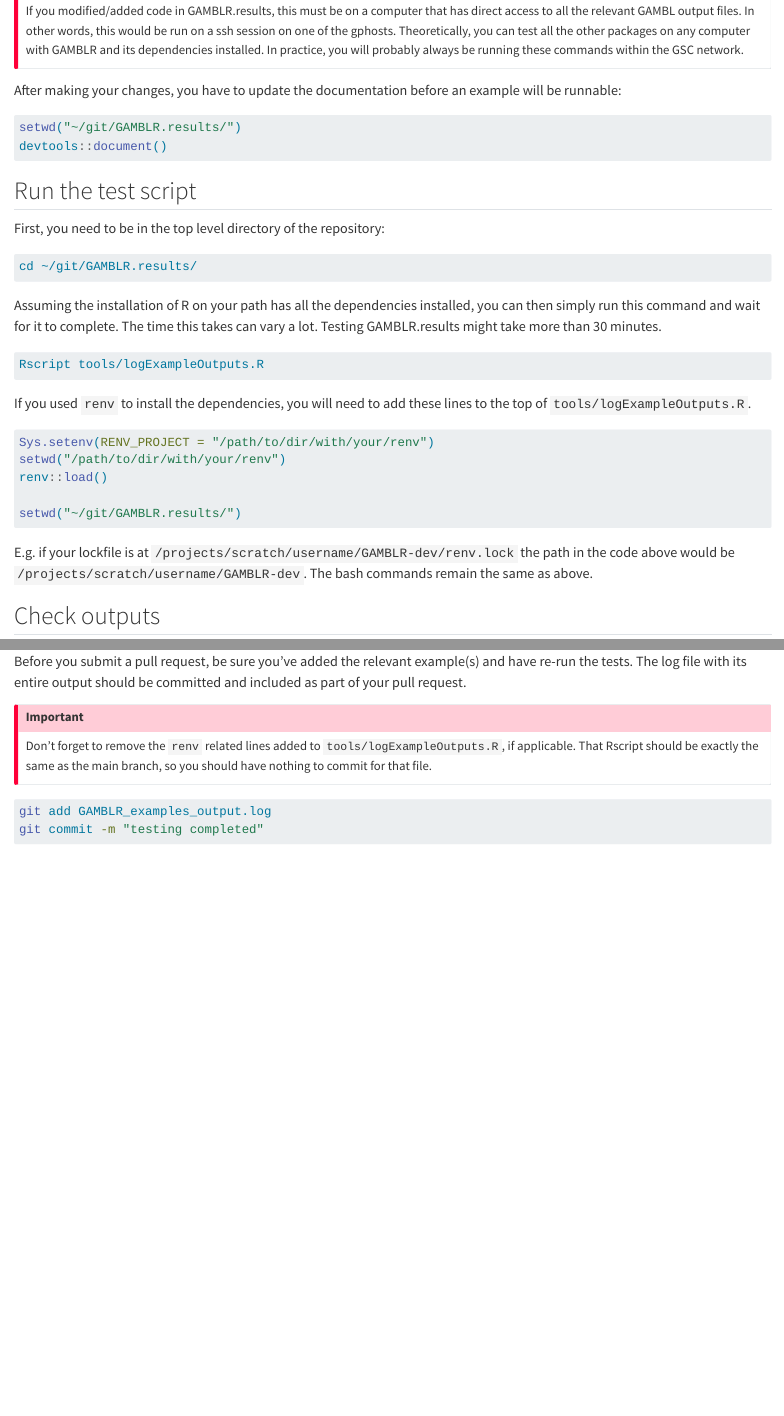
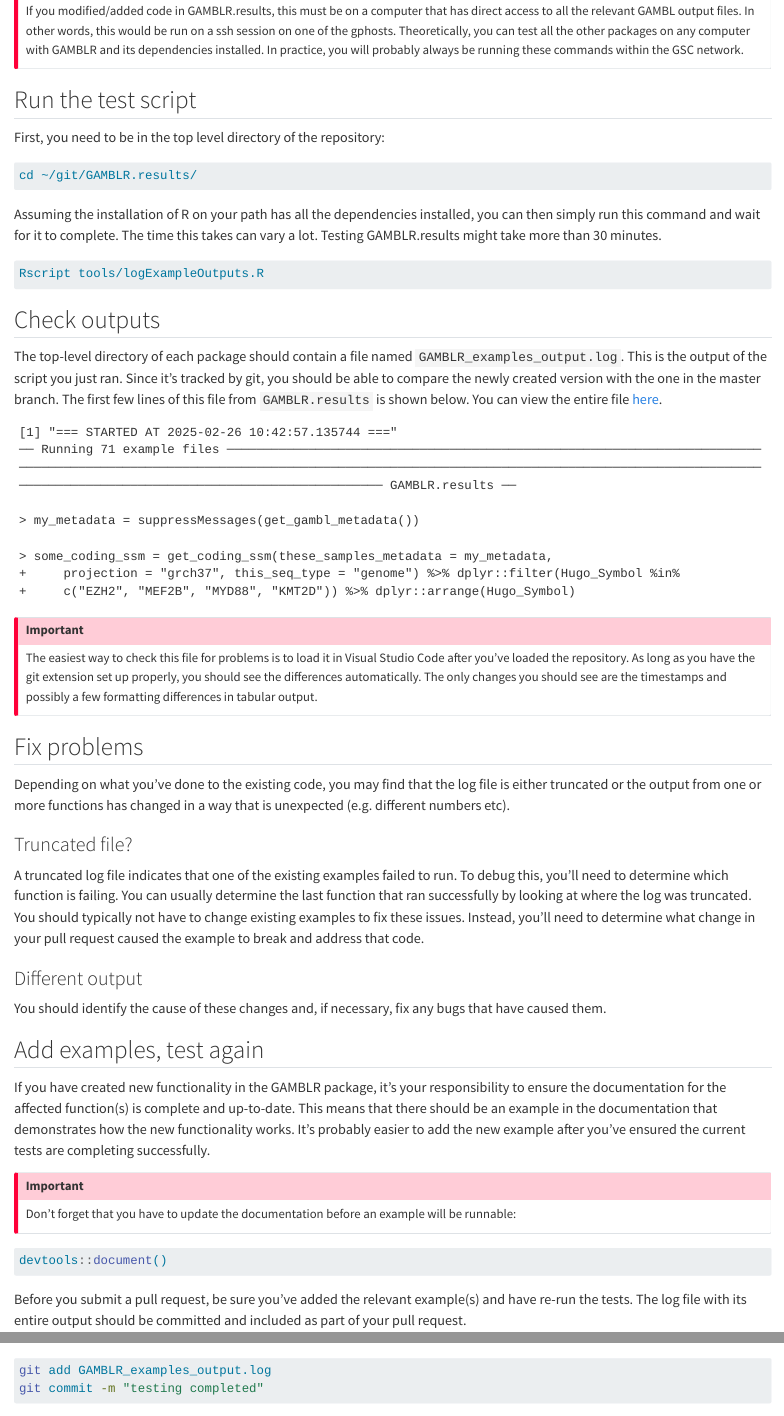
Before and after one commit to morinlab/GAMBLR.results, a Quarto document (vignettes/testing.qmd): the page in a window 1100 px wide, from 200 px down, and a second part further down, joined at a grey line. Rendered offline with R 4.5, knitr and Pandoc in place of Quarto, with nearby package versions.

Commit message:
Revert "intructions for test using renv"
This reverts commit 6ad40eadde59765c020c8eb1e5d2163218a2c71e.

````diff
--- a/vignettes/testing.qmd
+++ b/vignettes/testing.qmd
@@ -17,13 +17,6 @@
 If you modified/added code in GAMBLR.results, this must be on a computer that has direct access to all the relevant GAMBL output files. In other words, this would be run on a ssh session on one of the gphosts. Theoretically, you can test all the other packages on any computer with GAMBLR and its dependencies installed. In practice, you will probably always be running these commands within the GSC network.
 :::
 
-After making your changes, you have to update the documentation before an example will be runnable:
-
-```r
-setwd("~/git/GAMBLR.results/")
-devtools::document()
-```
-
 ## Run the test script
 
 First, you need to be in the top level directory of the repository:
@@ -37,18 +30,6 @@
 ```bash
 Rscript tools/logExampleOutputs.R
 ```
-
-If you used `renv` to install the dependencies, you will need to add these lines to the top of `tools/logExampleOutputs.R`.
-
-```r
-Sys.setenv(RENV_PROJECT = "/path/to/dir/with/your/renv")
-setwd("/path/to/dir/with/your/renv")
-renv::load()
-
-setwd("~/git/GAMBLR.results/")
-```
-
-E.g. if your lockfile is at `/projects/scratch/username/GAMBLR-dev/renv.lock` the path in the code above would be `/projects/scratch/username/GAMBLR-dev`. The bash commands remain the same as above.
 
 ## Check outputs
 
@@ -86,18 +67,13 @@
 If you have created new functionality in the GAMBLR package, it's your responsibility to ensure the documentation for the affected function(s) is complete and up-to-date. This means that there should be an example in the documentation that demonstrates how the new functionality works. It's probably easier to add the new example after you've ensured the current tests are completing successfully.
 
 ::: {.callout-important}
-Don't forget that you have to update the documentation after making changes:
+Don't forget that you have to update the documentation before an example will be runnable:
 :::
 
 ```r
 devtools::document()
 ```
-
 Before you submit a pull request, be sure you've added the relevant example(s) and have re-run the tests. The log file with its entire output should be committed and included as part of your pull request.
-
-::: {.callout-important}
-Don't forget to remove the `renv` related lines added to `tools/logExampleOutputs.R`, if applicable. That Rscript should be exactly the same as the main branch, so you should have nothing to commit for that file.
-:::
 
 
 ```bash
````
